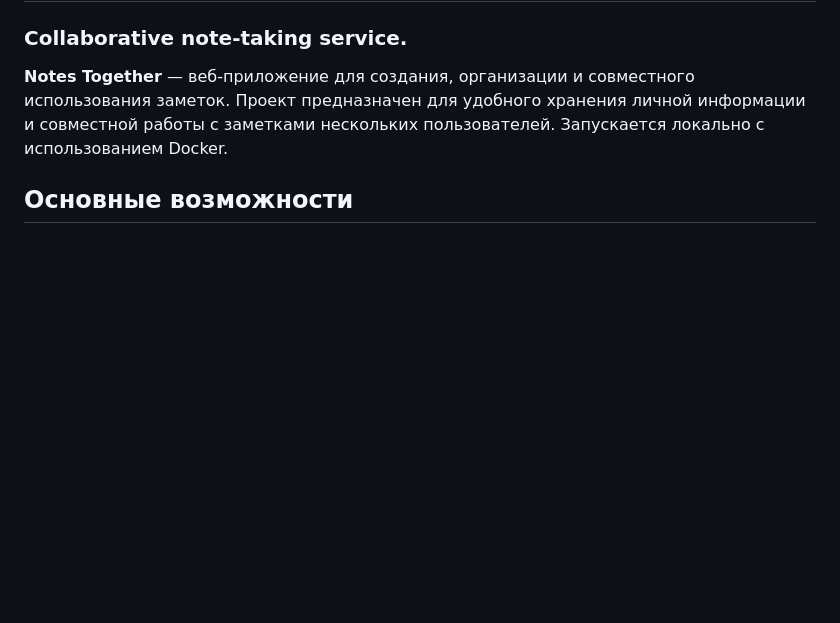
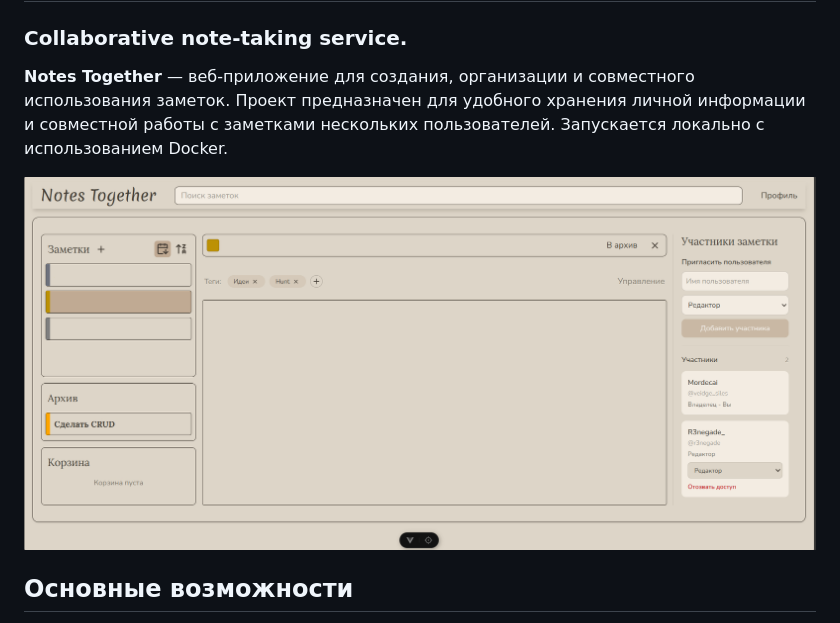
Before and after one commit to Veidge/NotesTogether, a Markdown page: README.md, the part around the change. Rendered like a GitHub page; pictures changed too: docsImages/notes_together_example.jpg (added); blank space fills up the shorter version.

Commit message:
docs: add edited image of main interface

```diff
--- a/README.md
+++ b/README.md
@@ -5,6 +5,8 @@
 **Notes Together** — веб-приложение для создания, организации и совместного использования заметок.
 Проект предназначен для удобного хранения личной информации и совместной работы с заметками нескольких пользователей.
 Запускается локально с использованием Docker.
+
+![Пример интерфейса Notes Together](docsImages/notes_together_example.jpg)
 
 ## Основные возможности
 
```
